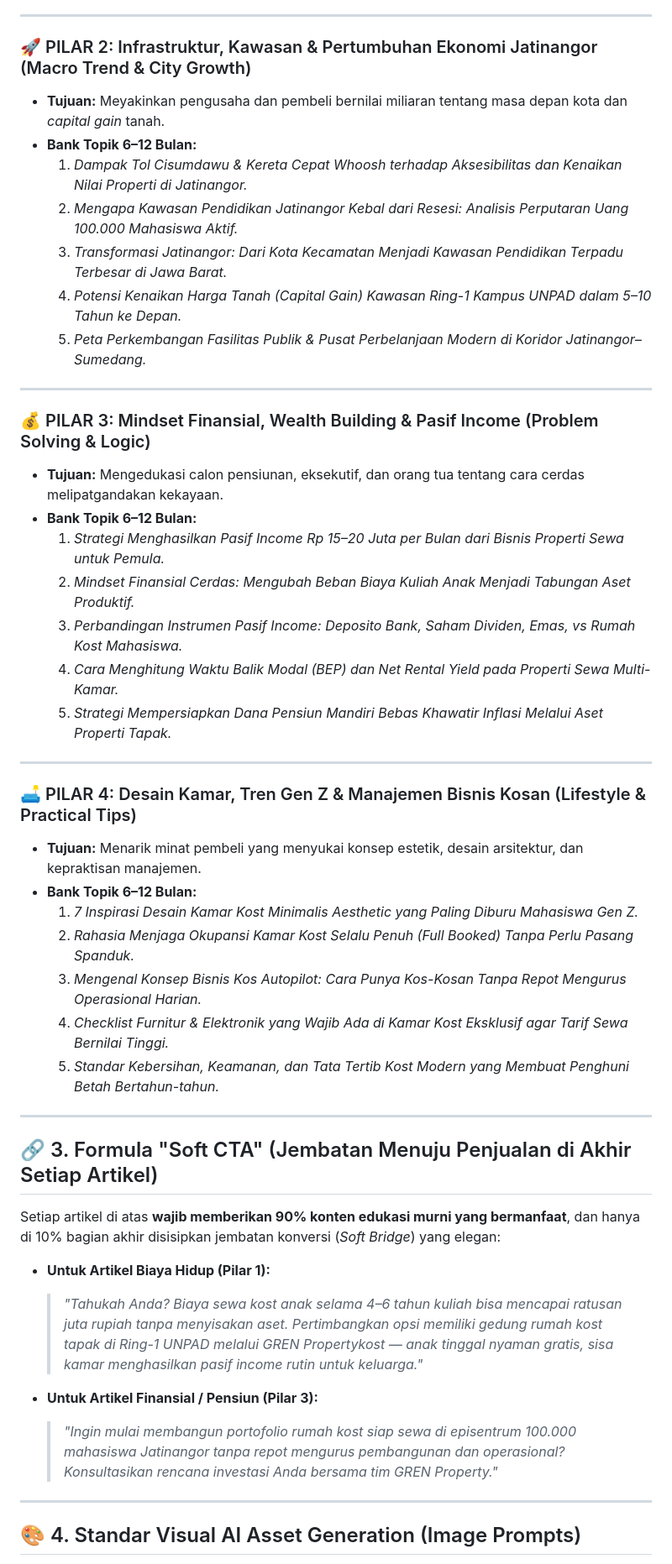
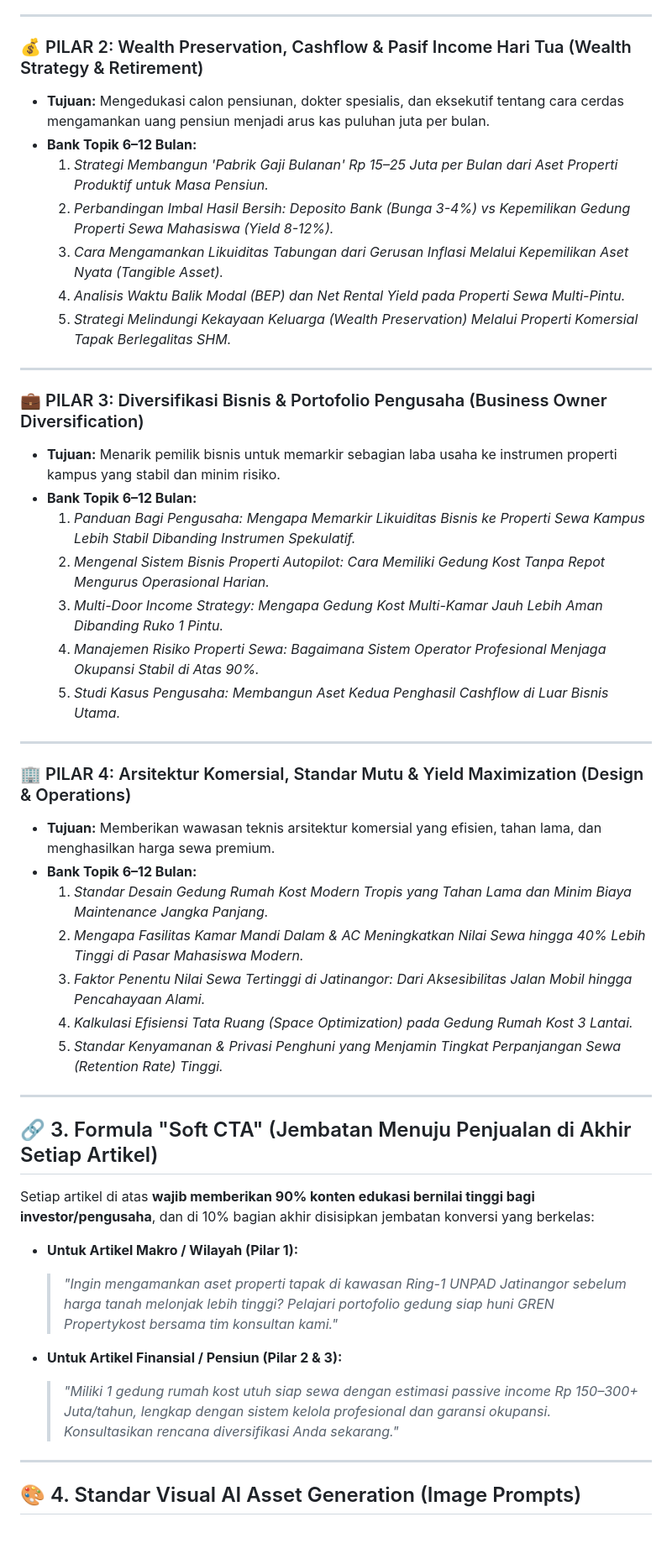
Before and after one commit to nugiwabot/LP-GREN-31-Agustus-2026, a Markdown page: EDITORIAL_CONTENT_PILLARS_MASTER.md, the part around one of its changes. Shown at 84% size. GitHub-like rendering; blank space fills up the shorter version.

Commit message:
docs: update content pillars to focus 100% on high-ticket multi-billion buyer personas

```diff
--- a/EDITORIAL_CONTENT_PILLARS_MASTER.md
+++ b/EDITORIAL_CONTENT_PILLARS_MASTER.md
@@ -62,48 +59,48 @@ Seluruh artikel yang diproduksi wajib masuk ke salah satu dari 4 pilar berikut a
 
 ---
 
-### 🚀 PILAR 2: Infrastruktur, Kawasan & Pertumbuhan Ekonomi Jatinangor (Macro Trend & City Growth)
-* **Tujuan:** Meyakinkan pengusaha dan pembeli bernilai miliaran tentang masa depan kota dan *capital gain* tanah.
+### 💰 PILAR 2: Wealth Preservation, Cashflow & Pasif Income Hari Tua (Wealth Strategy & Retirement)
+* **Tujuan:** Mengedukasi calon pensiunan, dokter spesialis, dan eksekutif tentang cara cerdas mengamankan uang pensiun menjadi arus kas puluhan juta per bulan.
 * **Bank Topik 6–12 Bulan:**
-  1. *Dampak Tol Cisumdawu & Kereta Cepat Whoosh terhadap Aksesibilitas dan Kenaikan Nilai Properti di Jatinangor.*
-  2. *Mengapa Kawasan Pendidikan Jatinangor Kebal dari Resesi: Analisis Perputaran Uang 100.000 Mahasiswa Aktif.*
-  3. *Transformasi Jatinangor: Dari Kota Kecamatan Menjadi Kawasan Pendidikan Terpadu Terbesar di Jawa Barat.*
-  4. *Potensi Kenaikan Harga Tanah (Capital Gain) Kawasan Ring-1 Kampus UNPAD dalam 5–10 Tahun ke Depan.*
-  5. *Peta Perkembangan Fasilitas Publik & Pusat Perbelanjaan Modern di Koridor Jatinangor–Sumedang.*
+  1. *Strategi Membangun 'Pabrik Gaji Bulanan' Rp 15–25 Juta per Bulan dari Aset Properti Produktif untuk Masa Pensiun.*
+  2. *Perbandingan Imbal Hasil Bersih: Deposito Bank (Bunga 3-4%) vs Kepemilikan Gedung Properti Sewa Mahasiswa (Yield 8-12%).*
+  3. *Cara Mengamankan Likuiditas Tabungan dari Gerusan Inflasi Melalui Kepemilikan Aset Nyata (Tangible Asset).*
+  4. *Analisis Waktu Balik Modal (BEP) dan Net Rental Yield pada Properti Sewa Multi-Pintu.*
+  5. *Strategi Melindungi Kekayaan Keluarga (Wealth Preservation) Melalui Properti Komersial Tapak Berlegalitas SHM.*
 
 ---
 
-### 💰 PILAR 3: Mindset Finansial, Wealth Building & Pasif Income (Problem Solving & Logic)
-* **Tujuan:** Mengedukasi calon pensiunan, eksekutif, dan orang tua tentang cara cerdas melipatgandakan kekayaan.
+### 💼 PILAR 3: Diversifikasi Bisnis & Portofolio Pengusaha (Business Owner Diversification)
+* **Tujuan:** Menarik pemilik bisnis untuk memarkir sebagian laba usaha ke instrumen properti kampus yang stabil dan minim risiko.
 * **Bank Topik 6–12 Bulan:**
-  1. *Strategi Menghasilkan Pasif Income Rp 15–20 Juta per Bulan dari Bisnis Properti Sewa untuk Pemula.*
-  2. *Mindset Finansial Cerdas: Mengubah Beban Biaya Kuliah Anak Menjadi Tabungan Aset Produktif.*
-  3. *Perbandingan Instrumen Pasif Income: Deposito Bank, Saham Dividen, Emas, vs Rumah Kost Mahasiswa.*
-  4. *Cara Menghitung Waktu Balik Modal (BEP) dan Net Rental Yield pada Properti Sewa Multi-Kamar.*
-  5. *Strategi Mempersiapkan Dana Pensiun Mandiri Bebas Khawatir Inflasi Melalui Aset Properti Tapak.*
+  1. *Panduan Bagi Pengusaha: Mengapa Memarkir Likuiditas Bisnis ke Properti Sewa Kampus Lebih Stabil Dibanding Instrumen Spekulatif.*
+  2. *Mengenal Sistem Bisnis Properti Autopilot: Cara Memiliki Gedung Kost Tanpa Repot Mengurus Operasional Harian.*
+  3. *Multi-Door Income Strategy: Mengapa Gedung Kost Multi-Kamar Jauh Lebih Aman Dibanding Ruko 1 Pintu.*
+  4. *Manajemen Risiko Properti Sewa: Bagaimana Sistem Operator Profesional Menjaga Okupansi Stabil di Atas 90%.*
+  5. *Studi Kasus Pengusaha: Membangun Aset Kedua Penghasil Cashflow di Luar Bisnis Utama.*
 
 ---
 
-### 🛋️ PILAR 4: Desain Kamar, Tren Gen Z & Manajemen Bisnis Kosan (Lifestyle & Practical Tips)
-* **Tujuan:** Menarik minat pembeli yang menyukai konsep estetik, desain arsitektur, dan kepraktisan manajemen.
+### 🏢 PILAR 4: Arsitektur Komersial, Standar Mutu & Yield Maximization (Design & Operations)
+* **Tujuan:** Memberikan wawasan teknis arsitektur komersial yang efisien, tahan lama, dan menghasilkan harga sewa premium.
 * **Bank Topik 6–12 Bulan:**
-  1. *7 Inspirasi Desain Kamar Kost Minimalis Aesthetic yang Paling Diburu Mahasiswa Gen Z.*
-  2. *Rahasia Menjaga Okupansi Kamar Kost Selalu Penuh (Full Booked) Tanpa Perlu Pasang Spanduk.*
-  3. *Mengenal Konsep Bisnis Kos Autopilot: Cara Punya Kos-Kosan Tanpa Repot Mengurus Operasional Harian.*
-  4. *Checklist Furnitur & Elektronik yang Wajib Ada di Kamar Kost Eksklusif agar Tarif Sewa Bernilai Tinggi.*
-  5. *Standar Kebersihan, Keamanan, dan Tata Tertib Kost Modern yang Membuat Penghuni Betah Bertahun-tahun.*
+  1. *Standar Desain Gedung Rumah Kost Modern Tropis yang Tahan Lama dan Minim Biaya Maintenance Jangka Panjang.*
+  2. *Mengapa Fasilitas Kamar Mandi Dalam & AC Meningkatkan Nilai Sewa hingga 40% Lebih Tinggi di Pasar Mahasiswa Modern.*
+  3. *Faktor Penentu Nilai Sewa Tertinggi di Jatinangor: Dari Aksesibilitas Jalan Mobil hingga Pencahayaan Alami.*
+  4. *Kalkulasi Efisiensi Tata Ruang (Space Optimization) pada Gedung Rumah Kost 3 Lantai.*
+  5. *Standar Kenyamanan & Privasi Penghuni yang Menjamin Tingkat Perpanjangan Sewa (Retention Rate) Tinggi.*
 
 ---
 
 ## 🔗 3. Formula "Soft CTA" (Jembatan Menuju Penjualan di Akhir Setiap Artikel)
 
-Setiap artikel di atas **wajib memberikan 90% konten edukasi murni yang bermanfaat**, dan hanya di 10% bagian akhir disisipkan jembatan konversi (*Soft Bridge*) yang elegan:
+Setiap artikel di atas **wajib memberikan 90% konten edukasi bernilai tinggi bagi investor/pengusaha**, dan di 10% bagian akhir disisipkan jembatan konversi yang berkelas:
 
-* **Untuk Artikel Biaya Hidup (Pilar 1):**
-  > *"Tahukah Anda? Biaya sewa kost anak selama 4–6 tahun kuliah bisa mencapai ratusan juta rupiah tanpa menyisakan aset. Pertimbangkan opsi memiliki gedung rumah kost tapak di Ring-1 UNPAD melalui GREN Propertykost — anak tinggal nyaman gratis, sisa kamar menghasilkan pasif income rutin untuk keluarga."*
+* **Untuk Artikel Makro / Wilayah (Pilar 1):**
+  > *"Ingin mengamankan aset properti tapak di kawasan Ring-1 UNPAD Jatinangor sebelum harga tanah melonjak lebih tinggi? Pelajari portofolio gedung siap huni GREN Propertykost bersama tim konsultan kami."*
 
-* **Untuk Artikel Finansial / Pensiun (Pilar 3):**
-  > *"Ingin mulai membangun portofolio rumah kost siap sewa di episentrum 100.000 mahasiswa Jatinangor tanpa repot mengurus pembangunan dan operasional? Konsultasikan rencana investasi Anda bersama tim GREN Property."*
+* **Untuk Artikel Finansial / Pensiun (Pilar 2 & 3):**
+  > *"Miliki 1 gedung rumah kost utuh siap sewa dengan estimasi passive income Rp 150–300+ Juta/tahun, lengkap dengan sistem kelola profesional dan garansi okupansi. Konsultasikan rencana diversifikasi Anda sekarang."*
 
 ---
 
```
Also changed, not shown: other parts of EDITORIAL_CONTENT_PILLARS_MASTER.md (+30 -33 lines).
